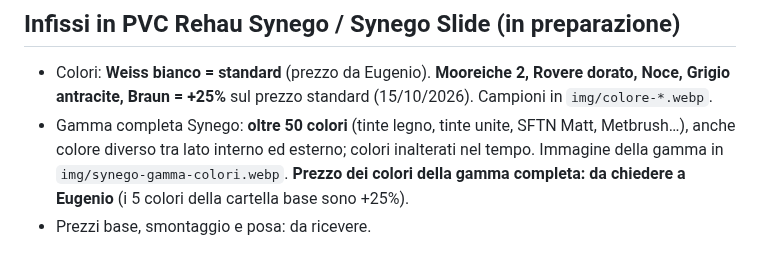
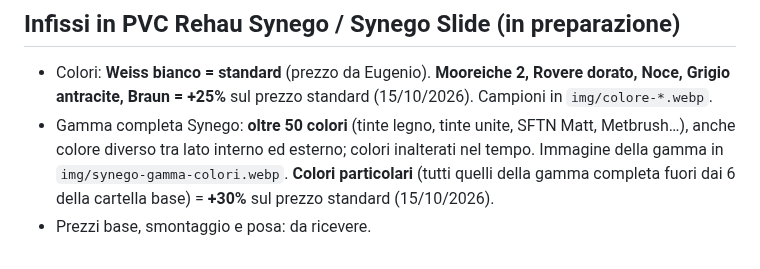
Before and after one commit to mdedilgroupsrls-png/mdedilgroup-sito, a Markdown page: progetto/listino-prezzi.md, the part around the change. Rendered like a GitHub page.

```diff
--- a/progetto/listino-prezzi.md
+++ b/progetto/listino-prezzi.md
@@ -86,5 +86,5 @@ Regole decise da Eugenio:
 
 ## Infissi in PVC Rehau Synego / Synego Slide (in preparazione)
 - Colori: **Weiss bianco = standard** (prezzo da Eugenio). **Mooreiche 2, Rovere dorato, Noce, Grigio antracite, Braun = +25%** sul prezzo standard (15/10/2026). Campioni in `img/colore-*.webp`.
-- Gamma completa Synego: **oltre 50 colori** (tinte legno, tinte unite, SFTN Matt, Metbrush…), anche colore diverso tra lato interno ed esterno; colori inalterati nel tempo. Immagine della gamma in `img/synego-gamma-colori.webp`. **Prezzo dei colori della gamma completa: da chiedere a Eugenio** (i 5 colori della cartella base sono +25%).
+- Gamma completa Synego: **oltre 50 colori** (tinte legno, tinte unite, SFTN Matt, Metbrush…), anche colore diverso tra lato interno ed esterno; colori inalterati nel tempo. Immagine della gamma in `img/synego-gamma-colori.webp`. **Colori particolari** (tutti quelli della gamma completa fuori dai 6 della cartella base) = **+30%** sul prezzo standard (15/10/2026).
 - Prezzi base, smontaggio e posa: da ricevere.
```
Also changed, not shown: progetto/da-fare.md (+1 -1 lines).
